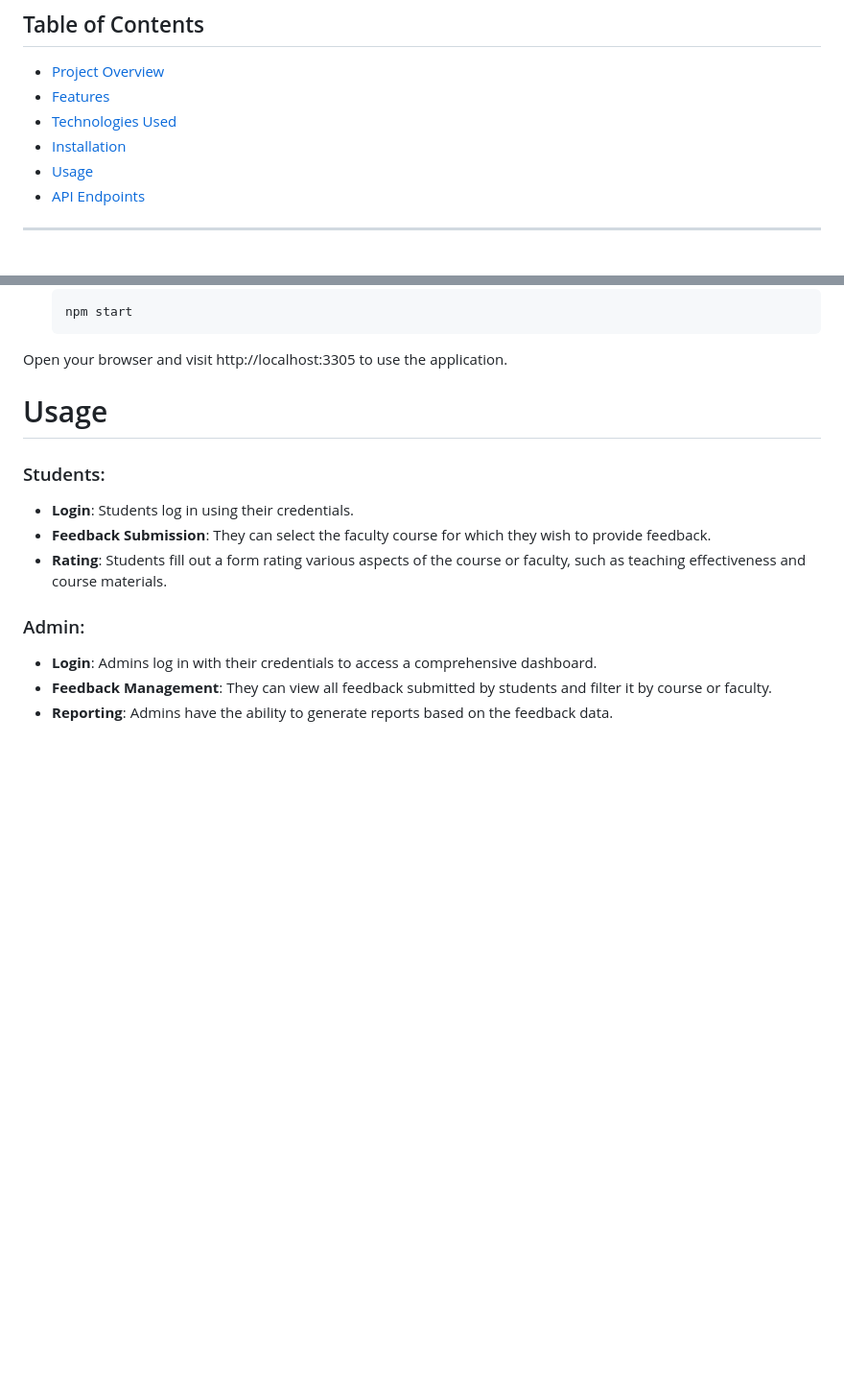
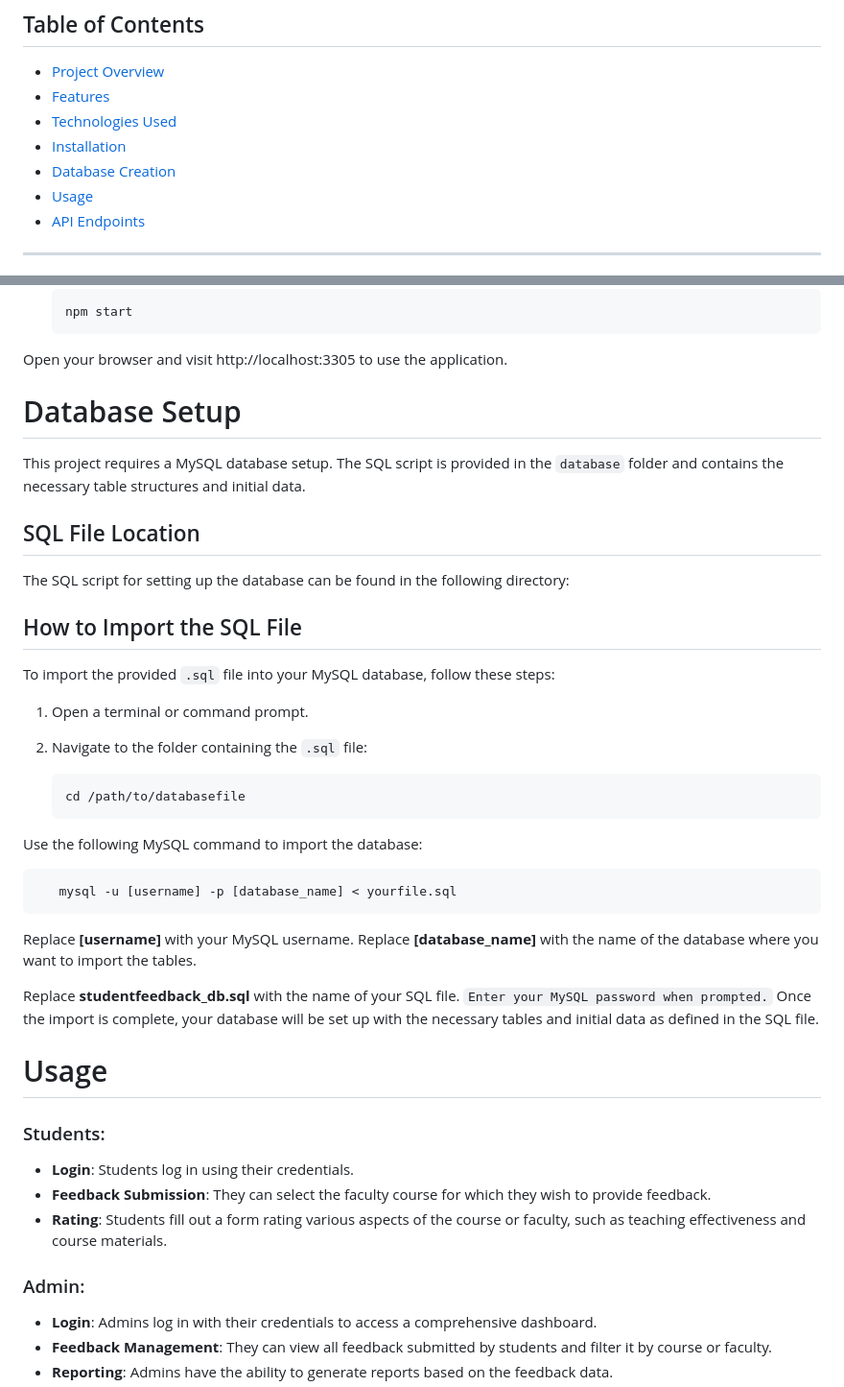
Before and after one commit to irrinkisatish/studentonlinefeedback, a Markdown page: README.md, 2 parts joined by grey strips. Shown at 96% size. GitHub-like rendering; blank space fills up the shorter version.

````diff
--- a/README.md
+++ b/README.md
@@ -5,6 +5,7 @@
 - [Features](#features)
 - [Technologies Used](#technologies-used)
 - [Installation](#installation)
+- [Database Creation](#database-setup)
 - [Usage](#usage)
 - [API Endpoints](#project-api-endpoints)
 
@@ -77,6 +78,36 @@ https://github.com/user-attachments/assets/12c508f1-a475-4ff9-a5b9-4f99c31bc24d
    ```bash
    npm start
 Open your browser and visit http://localhost:3305 to use the application.
+
+# Database Setup
+
+This project requires a MySQL database setup. The SQL script is provided in the `database` folder and contains the necessary table structures and initial data.
+
+## SQL File Location
+
+The SQL script for setting up the database can be found in the following directory:
+
+
+## How to Import the SQL File
+
+To import the provided `.sql` file into your MySQL database, follow these steps:
+
+1. Open a terminal or command prompt.
+2. Navigate to the folder containing the `.sql` file:
+
+   ```bash
+   cd /path/to/databasefile
+Use the following MySQL command to import the database:
+
+ ```bash
+    mysql -u [username] -p [database_name] < yourfile.sql
+```
+Replace **[username]** with your MySQL username.
+Replace **[database_name]** with the name of the database where you want to import the tables.
+
+Replace **studentfeedback_db.sql** with the name of your SQL file.
+`Enter your MySQL password when prompted.`
+Once the import is complete, your database will be set up with the necessary tables and initial data as defined in the SQL file.
 
 # Usage
 
````
